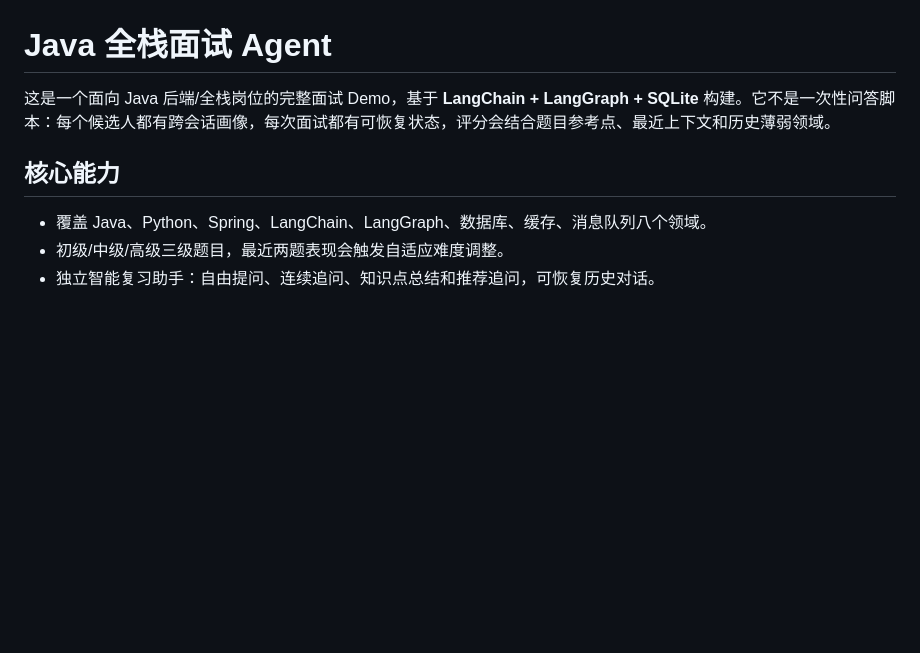
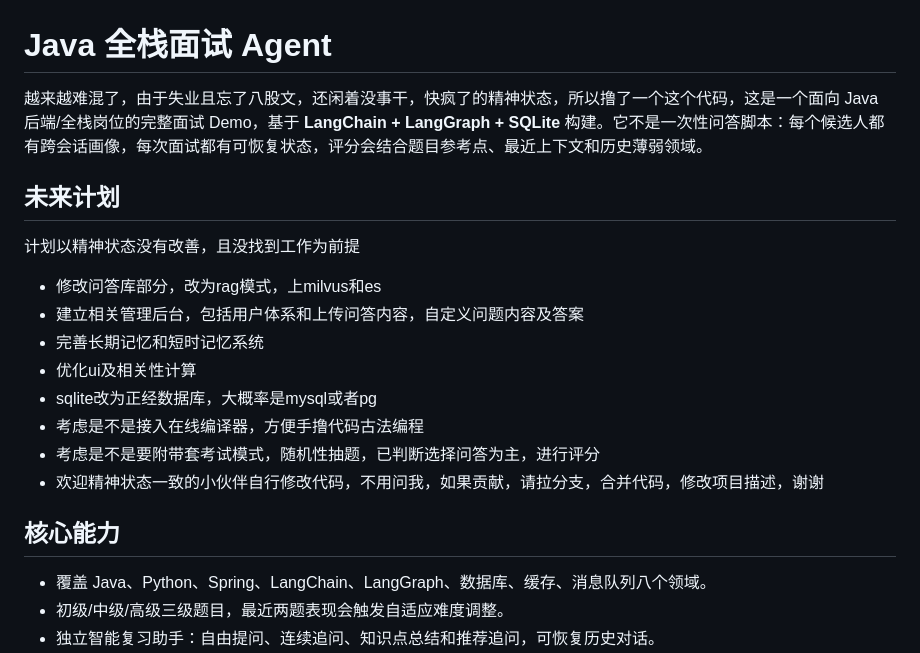
Before and after one commit to BreakPointChj/java-interview-agent, a Markdown page: README.md, the part around the change. Drawn GitHub-style; blank space fills up the shorter version.

```diff
--- a/README.md
+++ b/README.md
@@ -1,9 +1,17 @@
 # Java 全栈面试 Agent
 
-这是一个面向 Java 后端/全栈岗位的完整面试 Demo，基于 **LangChain + LangGraph + SQLite** 构建。它不是一次性问答脚本：每个候选人都有跨会话画像，每次面试都有可恢复状态，评分会结合题目参考点、最近上下文和历史薄弱领域。
-
+越来越难混了，由于失业且忘了八股文，还闲着没事干，快疯了的精神状态，所以撸了一个这个代码，这是一个面向 Java 后端/全栈岗位的完整面试 Demo，基于 **LangChain + LangGraph + SQLite** 构建。它不是一次性问答脚本：每个候选人都有跨会话画像，每次面试都有可恢复状态，评分会结合题目参考点、最近上下文和历史薄弱领域。
+## 未来计划
+计划以精神状态没有改善，且没找到工作为前提
+ - 修改问答库部分，改为rag模式，上milvus和es
+ - 建立相关管理后台，包括用户体系和上传问答内容，自定义问题内容及答案
+ - 完善长期记忆和短时记忆系统
+ - 优化ui及相关性计算
+ - sqlite改为正经数据库，大概率是mysql或者pg
+ - 考虑是不是接入在线编译器，方便手撸代码古法编程
+ - 考虑是不是要附带套考试模式，随机性抽题，已判断选择问答为主，进行评分
+ - 欢迎精神状态一致的小伙伴自行修改代码，不用问我，如果贡献，请拉分支，合并代码，修改项目描述，谢谢
 ## 核心能力
-
 - 覆盖 Java、Python、Spring、LangChain、LangGraph、数据库、缓存、消息队列八个领域。
 - 初级/中级/高级三级题目，最近两题表现会触发自适应难度调整。
 - 独立智能复习助手：自由提问、连续追问、知识点总结和推荐追问，可恢复历史对话。
```
